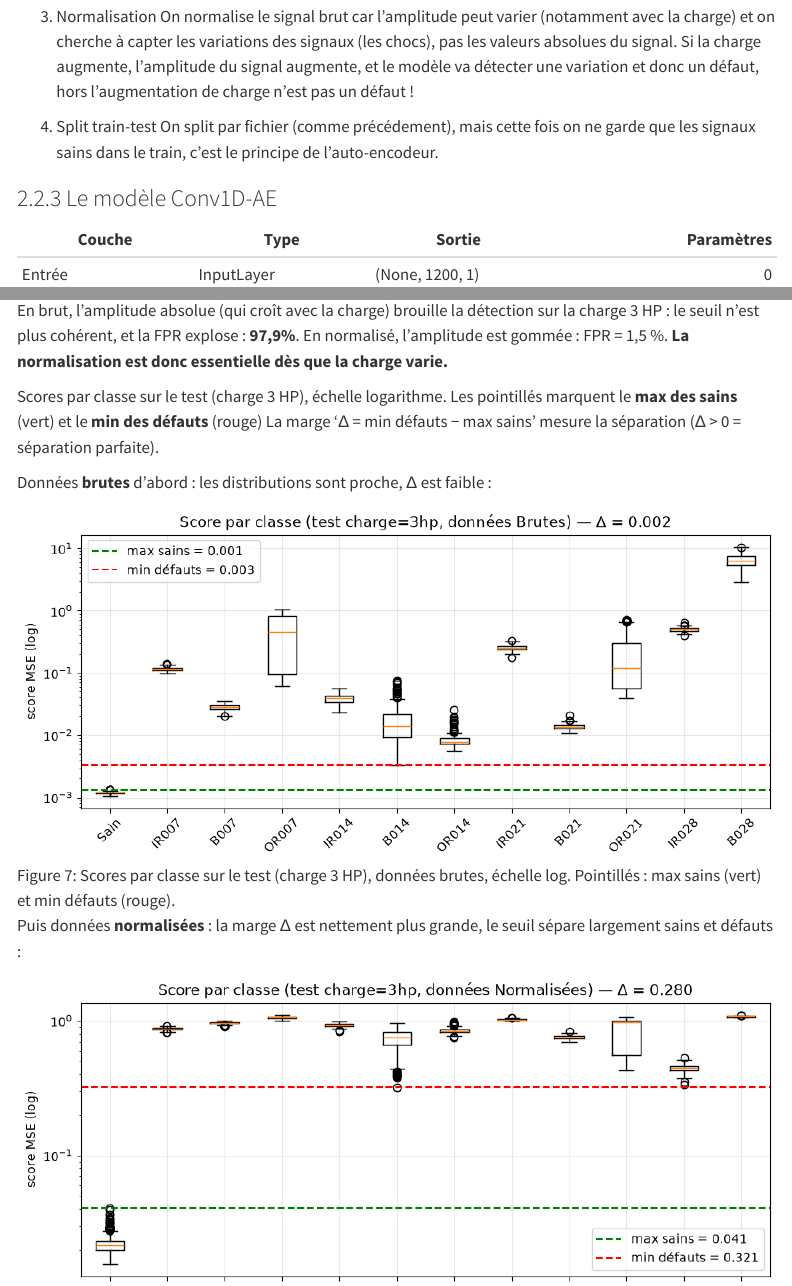
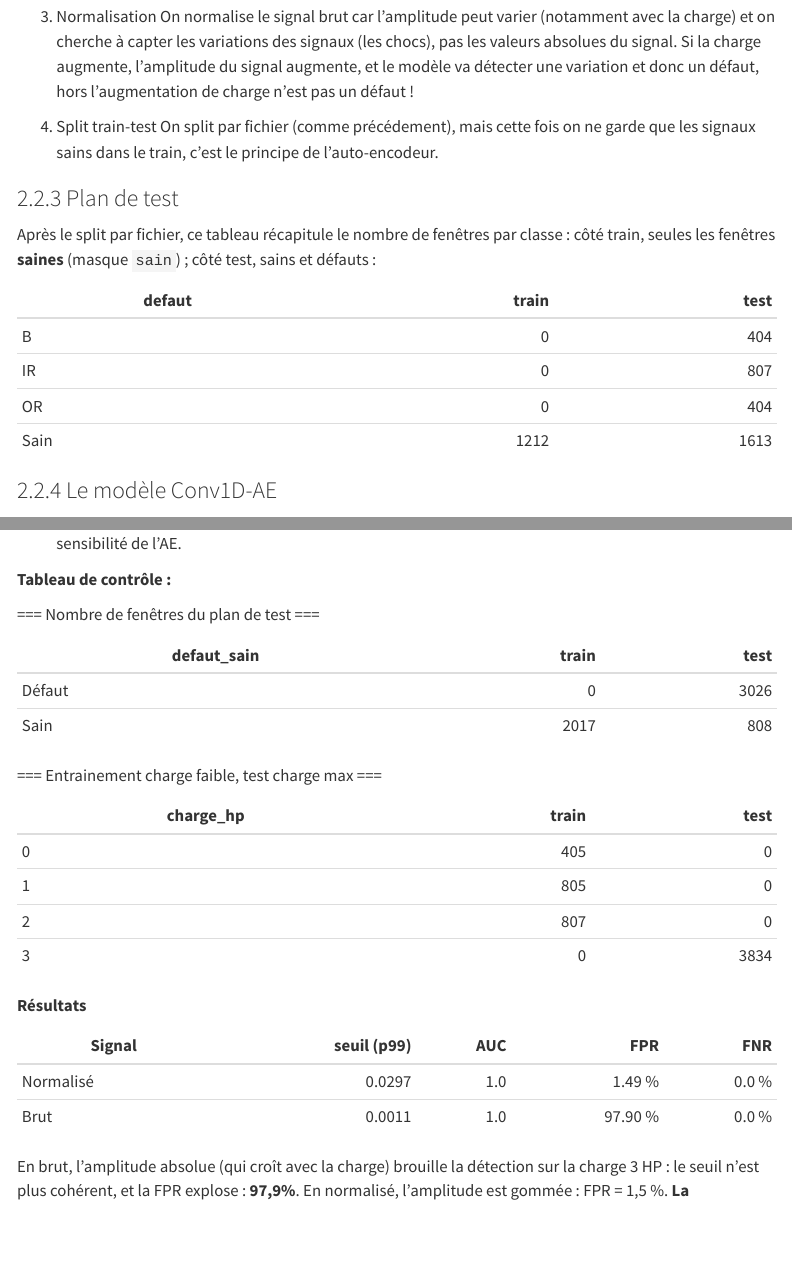
Before and after one commit to Robin3992/BDS_Fault_Detection, a Quarto document (Codes/02_modeles_prediction.qmd): the page in a window 1100 px wide, from 8780 px down, and a second part further down, joined at a grey line. Rendered offline with R 4.5, knitr and Pandoc in place of Quarto, with nearby package versions; some code elsewhere in the file could not run offline; menus at the side of the page are left out.

Commit message:
Last_maj_AE

```diff
--- a/Codes/02_modeles_prediction.qmd
+++ b/Codes/02_modeles_prediction.qmd
@@ -681,6 +681,19 @@ Si la charge augmente, l'amplitude du signal augmente, et le modèle va détecte
 4. Split train-test
 On split par fichier (comme précédement), mais cette fois on ne garde que les signaux sains dans le train, c'est le principe de l'auto-encodeur.
 
+
+### Plan de test
+
+Après le split par fichier, ce tableau récapitule le nombre de fenêtres par classe : côté train, seules les fenêtres **saines** (masque `sain`) ; côté test, sains et défauts :
+
+| defaut | train | test |
+|---|---:|---:|
+| B | 0 | 404 |
+| IR | 0 | 807 |
+| OR | 0 | 404 |
+| Sain | 1212 | 1613 |
+
+
 ### Le modèle Conv1D-AE
 
 ::: {#tbl-ae-architecture}
@@ -762,11 +786,34 @@ Protocole inter-conditions (notebook `2.AE_Tests_Robustesse.ipynb`) :
 
 - Toutes les sévérités de défaut (7/14/21/28 mils) : on prendra toutes les sévérités, pour tester la sensibilité de l'AE.
 
+**Tableau de contrôle :**
+
+
+=== Nombre de fenêtres du plan de test ===
+
+| defaut_sain | train | test |
+|---|---:|---:|
+| Défaut | 0 | 3026 |
+| Sain | 2017 | 808 |
+
+
+=== Entrainement charge faible, test charge max ===
+
+| charge_hp | train | test |
+|---|---:|---:|
+| 0 | 405 | 0 |
+| 1 | 805 | 0 |
+| 2 | 807 | 0 |
+| 3 | 0 | 3834 |
+
+
+**Résultats**
 
 | Signal | seuil (p99) | AUC | FPR | FNR |
 |---|---:|---:|---:|---:|
 | Normalisé | 0.0297 | 1.0 | 1.49 % | 0.0 % |
 | Brut | 0.0011 | 1.0 | 97.90 % | 0.0 % |
+
 
 En brut, l'amplitude absolue (qui croît avec la charge) brouille la détection sur la charge 3 HP : le seuil n'est plus cohérent, et la FPR explose : **97,9%**.
 En normalisé, l'amplitude est gommée : FPR = 1,5 %. **La normalisation est donc essentielle dès que la charge varie.**
```
Also changed, not shown: Codes/02_modeles_prediction.qmd (12 more changed lines).
